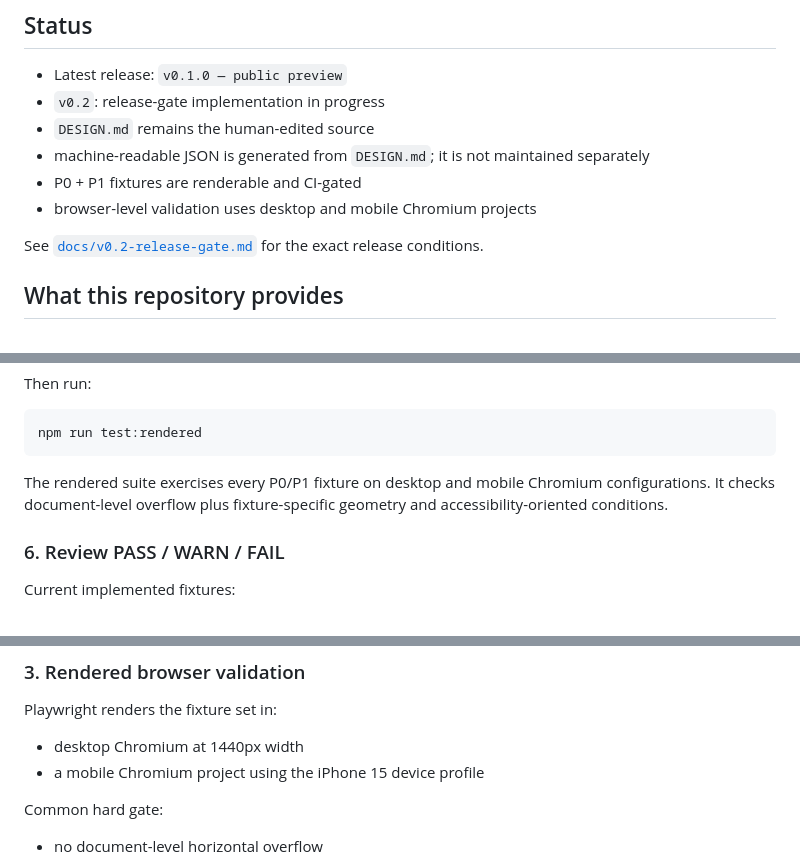
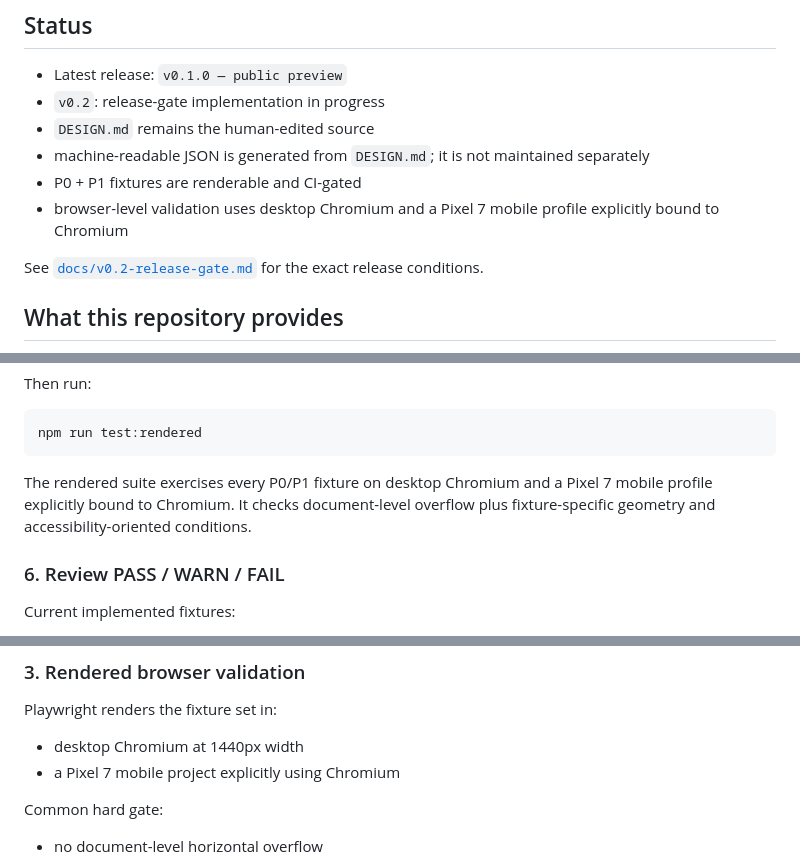
Before and after one commit to hirokaji/jp-ui-contracts, a Markdown page: README.md, 3 parts joined by grey strips. Rendered like a GitHub page.

Commit message:
docs: align rendered validation with Chromium mobile gate

````diff
--- a/README.md
+++ b/README.md
@@ -14,7 +14,7 @@
 - `DESIGN.md` remains the human-edited source
 - machine-readable JSON is generated from `DESIGN.md`; it is not maintained separately
 - P0 + P1 fixtures are renderable and CI-gated
-- browser-level validation uses desktop and mobile Chromium projects
+- browser-level validation uses desktop Chromium and a Pixel 7 mobile profile explicitly bound to Chromium
 
 See [`docs/v0.2-release-gate.md`](docs/v0.2-release-gate.md) for the exact release conditions.
 
@@ -135,7 +135,7 @@ Then run:
 npm run test:rendered
 ```
 
-The rendered suite exercises every P0/P1 fixture on desktop and mobile Chromium configurations. It checks document-level overflow plus fixture-specific geometry and accessibility-oriented conditions.
+The rendered suite exercises every P0/P1 fixture on desktop Chromium and a Pixel 7 mobile profile explicitly bound to Chromium. It checks document-level overflow plus fixture-specific geometry and accessibility-oriented conditions.
 
 ### 6. Review PASS / WARN / FAIL
 
@@ -217,7 +217,7 @@ It requires:
 Playwright renders the fixture set in:
 
 - desktop Chromium at 1440px width
-- a mobile Chromium project using the iPhone 15 device profile
+- a Pixel 7 mobile project explicitly using Chromium
 
 Common hard gate:
 
````
